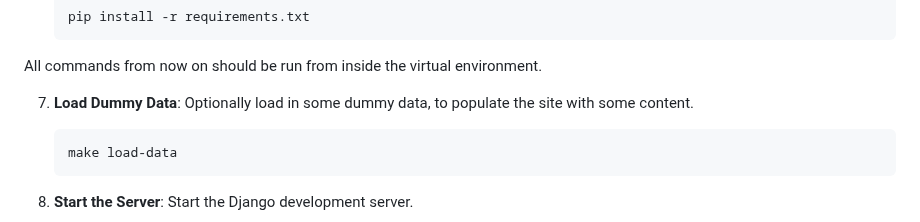
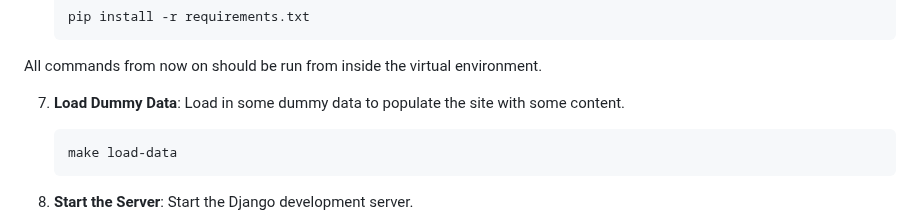
Before and after one commit to torchbox/wagtail-news-template, a Markdown page: README.md, the part around the change. Drawn GitHub-style.

Commit message:
Removed optionally

````diff
--- a/README.md
+++ b/README.md
@@ -47,7 +47,7 @@ This Django project template is designed for creating Wagtail builds quickly, in
 
 All commands from now on should be run from inside the virtual environment.
 
-7. **Load Dummy Data**: Optionally load in some dummy data, to populate the site with some content.
+7. **Load Dummy Data**: Load in some dummy data to populate the site with some content.
 
     ```bash
     make load-data
````
